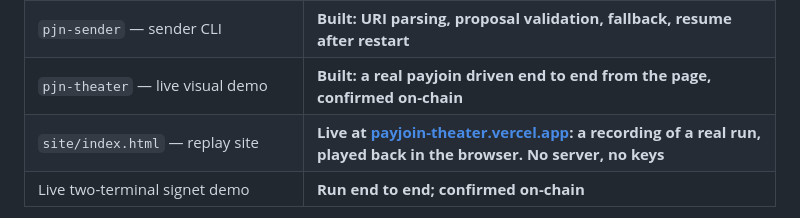
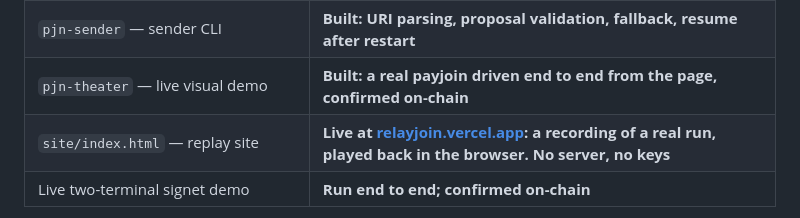
Before and after one commit to thatzprem/relayjoin, a Markdown page: README.md, the part around the change. GitHub-like rendering.

Commit message:
Point the replay link at relayjoin.vercel.app
Co-Authored-By: Claude Opus 5 <noreply@anthropic.com>

```diff
--- a/README.md
+++ b/README.md
@@ -63,7 +63,7 @@ runs a server.
 | `pjn-receiver` — receiver daemon | **Built: URI, relay listen, full validation walk, signed proposal** |
 | `pjn-sender` — sender CLI | **Built: URI parsing, proposal validation, fallback, resume after restart** |
 | `pjn-theater` — live visual demo | **Built: a real payjoin driven end to end from the page, confirmed on-chain** |
-| `site/index.html` — replay site | **Live at [payjoin-theater.vercel.app](https://payjoin-theater.vercel.app): a recording of a real run, played back in the browser. No server, no keys** |
+| `site/index.html` — replay site | **Live at [relayjoin.vercel.app](https://relayjoin.vercel.app): a recording of a real run, played back in the browser. No server, no keys** |
 | Live two-terminal signet demo | **Run end to end; confirmed on-chain** |
 
 **A real payjoin has completed over public nostr relays, with the receiver
```
Also changed, not shown: demo/THEATER.md (+1 -1 lines).
